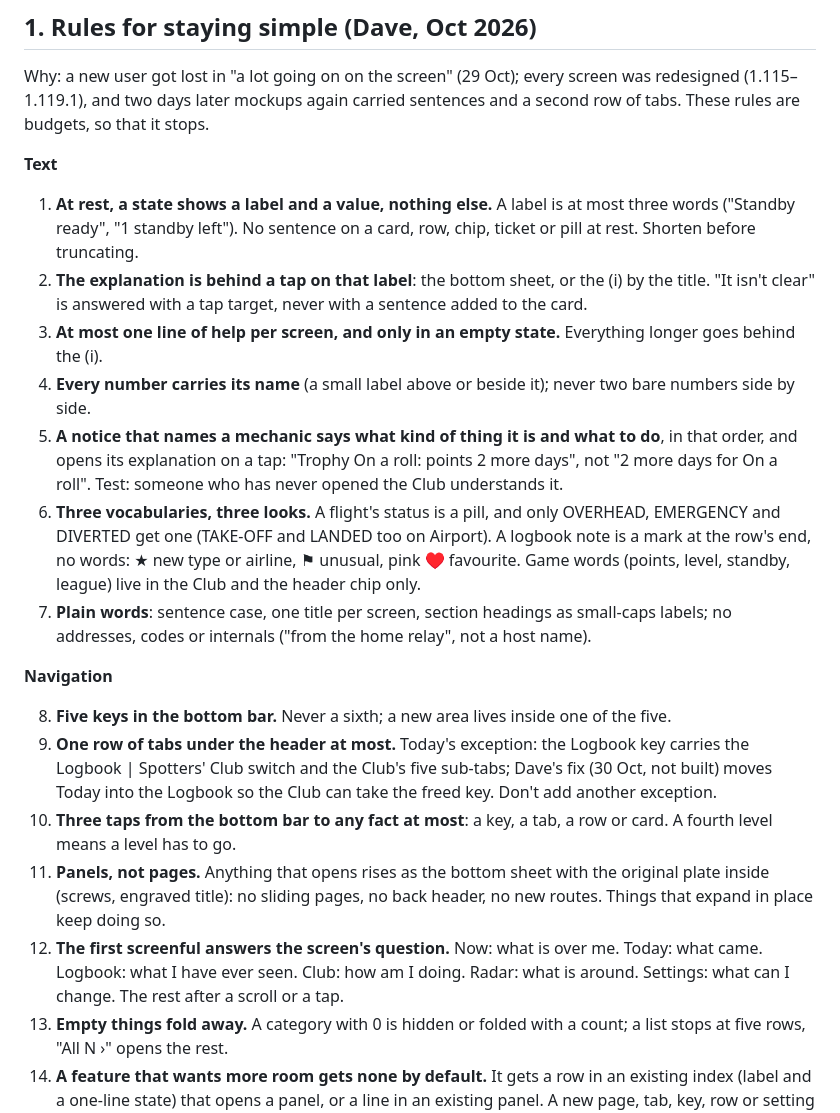
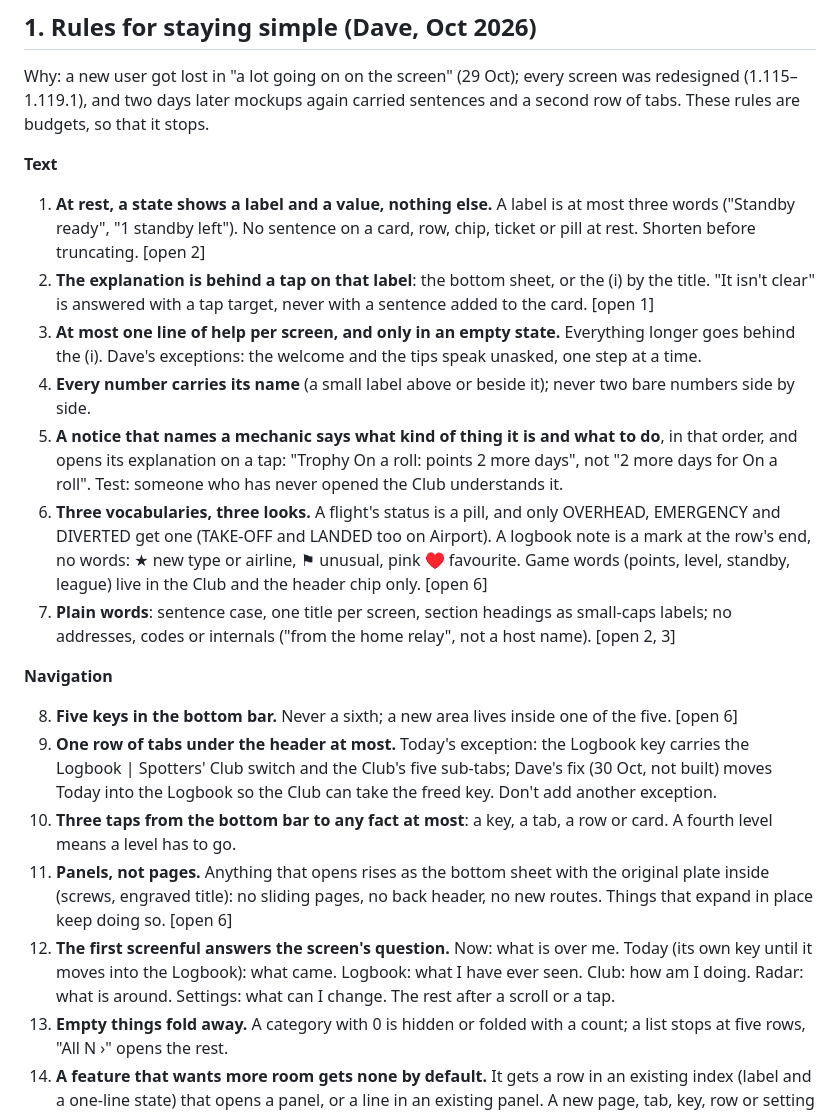
Before and after one commit to Belstria/overhead-board, a Markdown page: docs/design-brief.md, the part around one of its changes. GitHub-like rendering.

```diff
--- a/docs/design-brief.md
+++ b/docs/design-brief.md
@@ -13,10 +13,11 @@ two days later mockups again carried sentences and a second row of tabs. These r
 **Text**
 
 1. **At rest, a state shows a label and a value, nothing else.** A label is at most three words ("Standby ready",
-   "1 standby left"). No sentence on a card, row, chip, ticket or pill at rest. Shorten before truncating.
+   "1 standby left"). No sentence on a card, row, chip, ticket or pill at rest. Shorten before truncating. [open 2]
 2. **The explanation is behind a tap on that label**: the bottom sheet, or the (i) by the title. "It isn't clear" is
-   answered with a tap target, never with a sentence added to the card.
+   answered with a tap target, never with a sentence added to the card. [open 1]
 3. **At most one line of help per screen, and only in an empty state.** Everything longer goes behind the (i).
+   Dave's exceptions: the welcome and the tips speak unasked, one step at a time.
 4. **Every number carries its name** (a small label above or beside it); never two bare numbers side by side.
 5. **A notice that names a mechanic says what kind of thing it is and what to do**, in that order, and opens its
    explanation on a tap: "Trophy On a roll: points 2 more days", not "2 more days for On a roll". Test: someone who
@@ -24,12 +25,13 @@ two days later mockups again carried sentences and a second row of tabs. These r
 6. **Three vocabularies, three looks.** A flight's status is a pill, and only OVERHEAD, EMERGENCY and DIVERTED get one
    (TAKE-OFF and LANDED too on Airport). A logbook note is a mark at the row's end, no words: ★ new type or airline,
    ⚑ unusual, pink ♥ favourite. Game words (points, level, standby, league) live in the Club and the header chip only.
+   [open 6]
 7. **Plain words**: sentence case, one title per screen, section headings as small-caps labels; no addresses, codes or
-   internals ("from the home relay", not a host name).
+   internals ("from the home relay", not a host name). [open 2, 3]
 
 **Navigation**
 
-8. **Five keys in the bottom bar.** Never a sixth; a new area lives inside one of the five.
+8. **Five keys in the bottom bar.** Never a sixth; a new area lives inside one of the five. [open 6]
 9. **One row of tabs under the header at most.** Today's exception: the Logbook key carries the Logbook | Spotters'
    Club switch and the Club's five sub-tabs; Dave's fix (30 Oct, not built) moves Today into the Logbook so the Club
    can take the freed key. Don't add another exception.
@@ -37,9 +39,10 @@ two days later mockups again carried sentences and a second row of tabs. These r
     has to go.
 11. **Panels, not pages.** Anything that opens rises as the bottom sheet with the original plate inside (screws,
     engraved title): no sliding pages, no back header, no new routes. Things that expand in place keep doing so.
-12. **The first screenful answers the screen's question.** Now: what is over me. Today: what came. Logbook: what I
-    have ever seen. Club: how am I doing. Radar: what is around. Settings: what can I change. The rest after a scroll
-    or a tap.
+    [open 6]
+12. **The first screenful answers the screen's question.** Now: what is over me. Today (its own key until it moves
+    into the Logbook): what came. Logbook: what I have ever seen. Club: how am I doing. Radar: what is around.
+    Settings: what can I change. The rest after a scroll or a tap.
 13. **Empty things fold away.** A category with 0 is hidden or folded with a count; a list stops at five rows, "All N ›"
     opens the rest.
 14. **A feature that wants more room gets none by default.** It gets a row in an existing index (label and a one-line
```
Also changed, not shown: other parts of docs/design-brief.md (+25 -10 lines).
